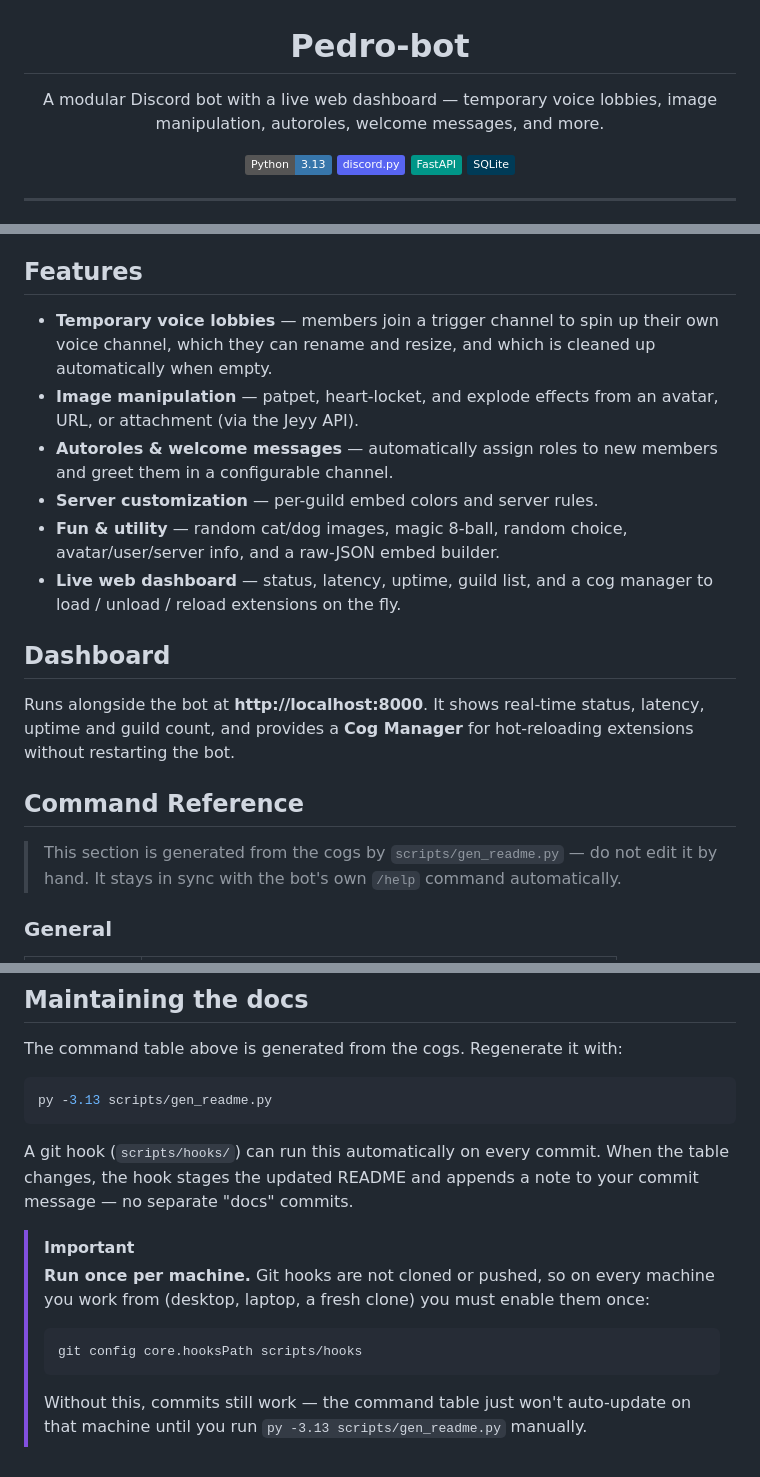
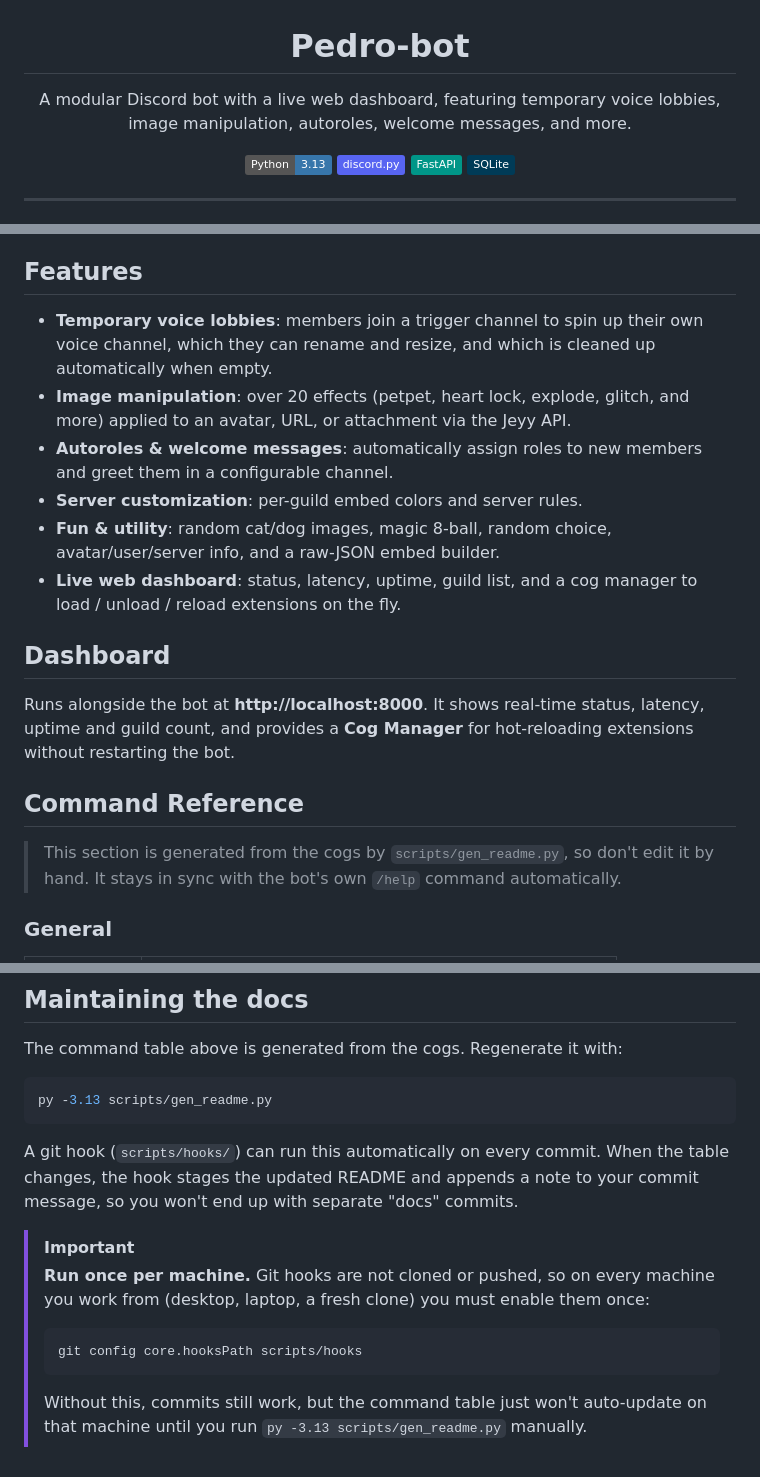
Before and after one commit to pedrodanielsantos/Pedro-bot, a Markdown page: README.md, 3 parts joined by grey strips. GitHub-like rendering; badges without logos.

Commit message:
docs: tweak readme with cleaner wording

````diff
--- a/README.md
+++ b/README.md
@@ -2,8 +2,8 @@
 
 # Pedro-bot
 
-A modular Discord bot with a live web dashboard — temporary voice lobbies,
-image manipulation, autoroles, welcome messages, and more.
+A modular Discord bot with a live web dashboard, featuring temporary voice
+lobbies, image manipulation, autoroles, welcome messages, and more.
 
 ![Python](https://img.shields.io/badge/Python-3.13-3776AB?logo=python&logoColor=white)
 ![discord.py](https://img.shields.io/badge/discord.py-5865F2?logo=discord&logoColor=white)
@@ -24,17 +24,17 @@ bot and hot-reloading cogs without a restart.
 
 ## Features
 
-- **Temporary voice lobbies** — members join a trigger channel to spin up their
+- **Temporary voice lobbies**: members join a trigger channel to spin up their
   own voice channel, which they can rename and resize, and which is cleaned up
   automatically when empty.
-- **Image manipulation** — patpet, heart-locket, and explode effects from an
-  avatar, URL, or attachment (via the Jeyy API).
-- **Autoroles & welcome messages** — automatically assign roles to new members
+- **Image manipulation**: over 20 effects (petpet, heart lock, explode, glitch,
+  and more) applied to an avatar, URL, or attachment via the Jeyy API.
+- **Autoroles & welcome messages**: automatically assign roles to new members
   and greet them in a configurable channel.
-- **Server customization** — per-guild embed colors and server rules.
-- **Fun & utility** — random cat/dog images, magic 8-ball, random choice,
+- **Server customization**: per-guild embed colors and server rules.
+- **Fun & utility**: random cat/dog images, magic 8-ball, random choice,
   avatar/user/server info, and a raw-JSON embed builder.
-- **Live web dashboard** — status, latency, uptime, guild list, and a cog
+- **Live web dashboard**: status, latency, uptime, guild list, and a cog
   manager to load / unload / reload extensions on the fly.
 
 ## Dashboard
@@ -45,7 +45,7 @@ extensions without restarting the bot.
 
 ## Command Reference
 
-> This section is generated from the cogs by `scripts/gen_readme.py` — do not edit
+> This section is generated from the cogs by `scripts/gen_readme.py`, so don't edit
 > it by hand. It stays in sync with the bot's own `/help` command automatically.
 
 <!-- COMMANDS:START -->
@@ -203,7 +203,7 @@ py -3.13 scripts/gen_readme.py
 
 A git hook (`scripts/hooks/`) can run this automatically on every commit. When
 the table changes, the hook stages the updated README and appends a note to your
-commit message — no separate "docs" commits.
+commit message, so you won't end up with separate "docs" commits.
 
 > [!IMPORTANT]
 > **Run once per machine.** Git hooks are not cloned or pushed, so on every
@@ -213,5 +213,5 @@ commit message — no separate "docs" commits.
 > git config core.hooksPath scripts/hooks
 > ```
 >
-> Without this, commits still work — the command table just won't auto-update on
-> that machine until you run `py -3.13 scripts/gen_readme.py` manually.
+> Without this, commits still work, but the command table just won't auto-update
+> on that machine until you run `py -3.13 scripts/gen_readme.py` manually.
````
Also changed, not shown: other parts of README.md (+1 -1 lines).
